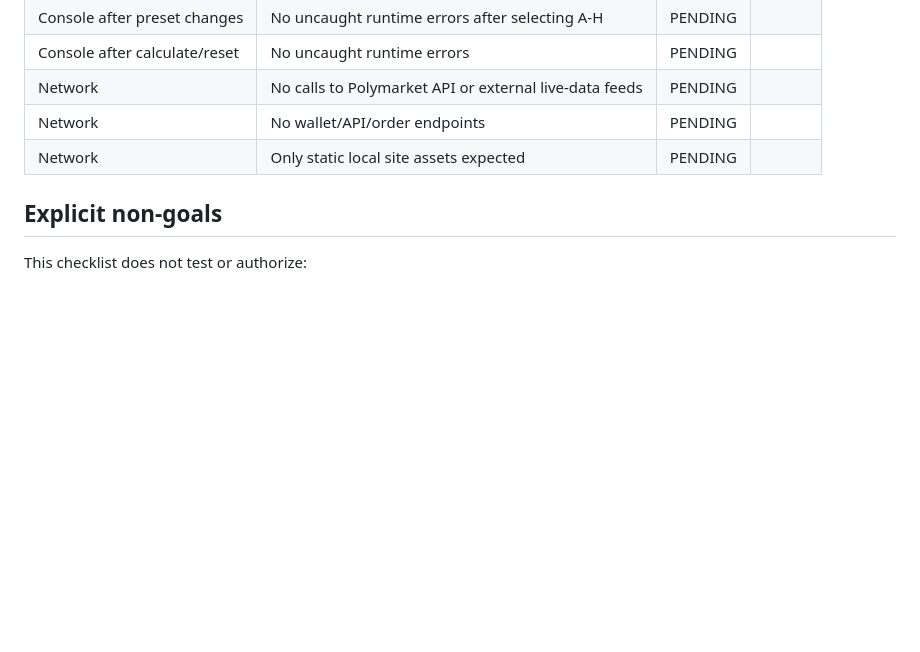
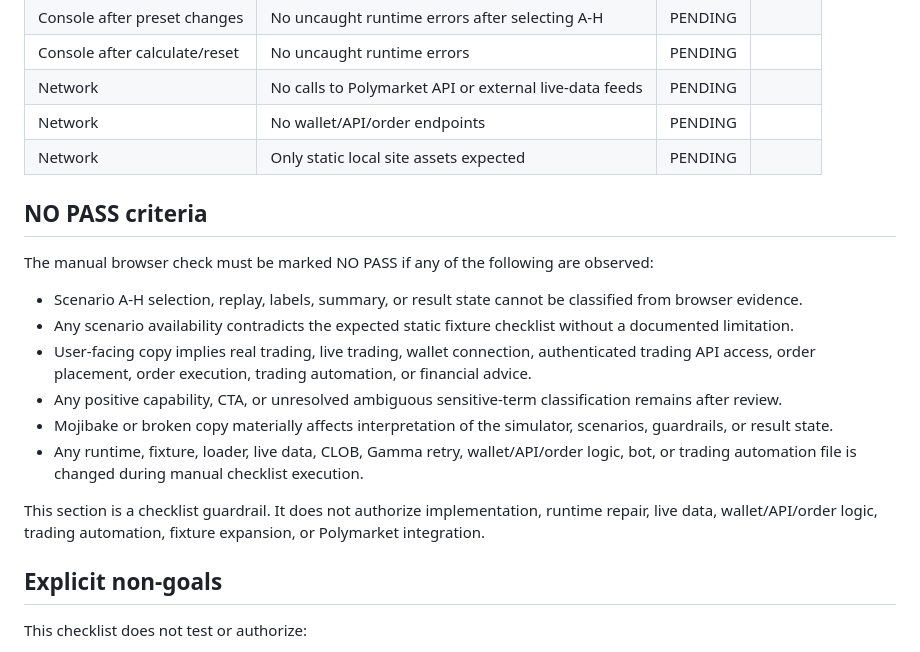
Before and after one commit to JoanAbad82/openutilitylab-site, a Markdown page: project_sources/btc-15m-arena/BTC_15M_ARENA_STATIC_FIXTURE_REPLAY_V2_BROWSER_MANUAL_CHECKLIST_V1.md, the part around the change. Drawn GitHub-style; blank space fills up the shorter version.

Commit message:
Repair BTC 15m Arena browser checklist criteria

```diff
--- a/project_sources/btc-15m-arena/BTC_15M_ARENA_STATIC_FIXTURE_REPLAY_V2_BROWSER_MANUAL_CHECKLIST_V1.md
+++ b/project_sources/btc-15m-arena/BTC_15M_ARENA_STATIC_FIXTURE_REPLAY_V2_BROWSER_MANUAL_CHECKLIST_V1.md
@@ -134,6 +134,19 @@ For each preset:
 | Network | No wallet/API/order endpoints | PENDING | |
 | Network | Only static local site assets expected | PENDING | |
 
+
+## NO PASS criteria
+
+The manual browser check must be marked NO PASS if any of the following are observed:
+
+- Scenario A-H selection, replay, labels, summary, or result state cannot be classified from browser evidence.
+- Any scenario availability contradicts the expected static fixture checklist without a documented limitation.
+- User-facing copy implies real trading, live trading, wallet connection, authenticated trading API access, order placement, order execution, trading automation, or financial advice.
+- Any positive capability, CTA, or unresolved ambiguous sensitive-term classification remains after review.
+- Mojibake or broken copy materially affects interpretation of the simulator, scenarios, guardrails, or result state.
+- Any runtime, fixture, loader, live data, CLOB, Gamma retry, wallet/API/order logic, bot, or trading automation file is changed during manual checklist execution.
+
+This section is a checklist guardrail. It does not authorize implementation, runtime repair, live data, wallet/API/order logic, trading automation, fixture expansion, or Polymarket integration.
 ## Explicit non-goals
 
 This checklist does not test or authorize:
```
